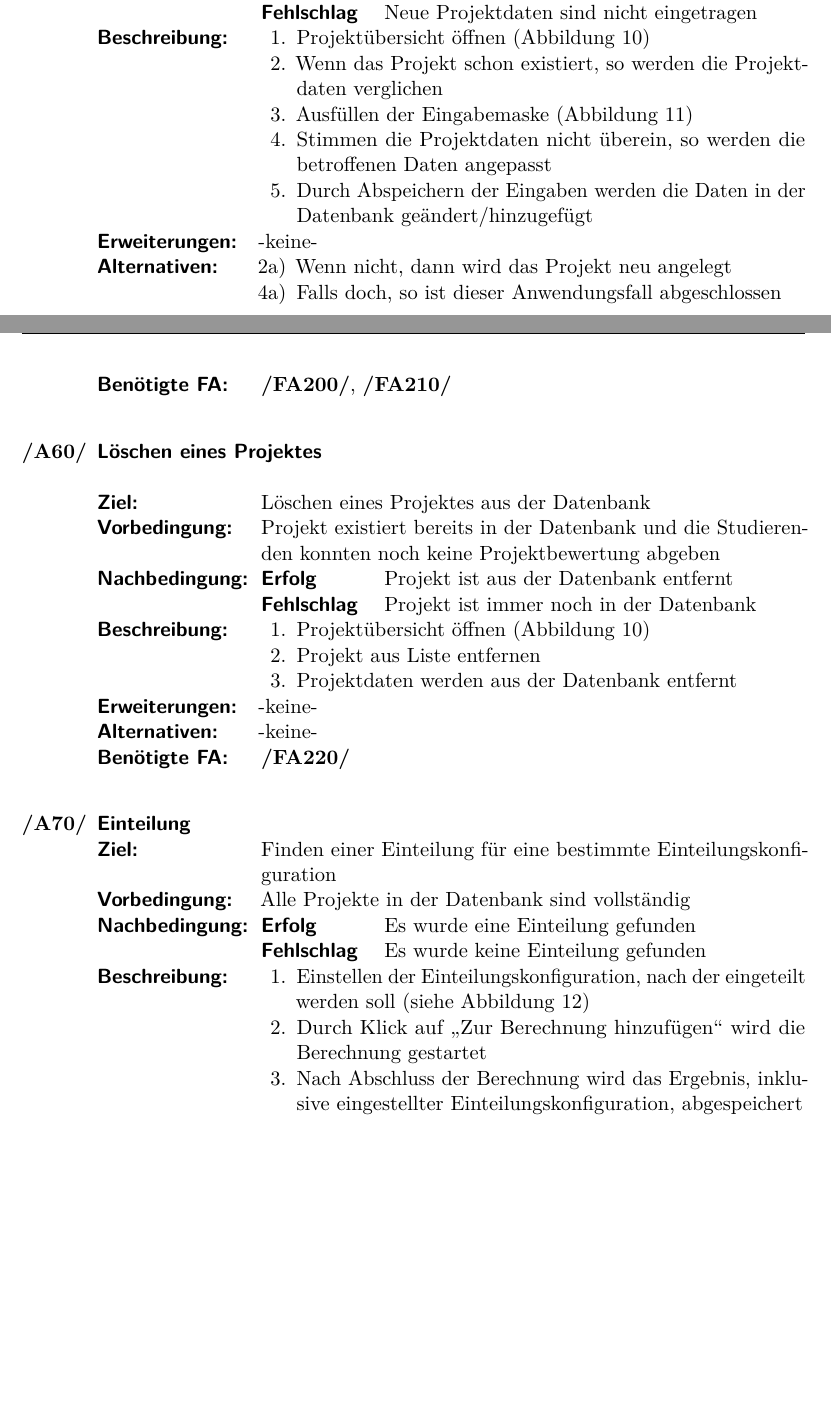
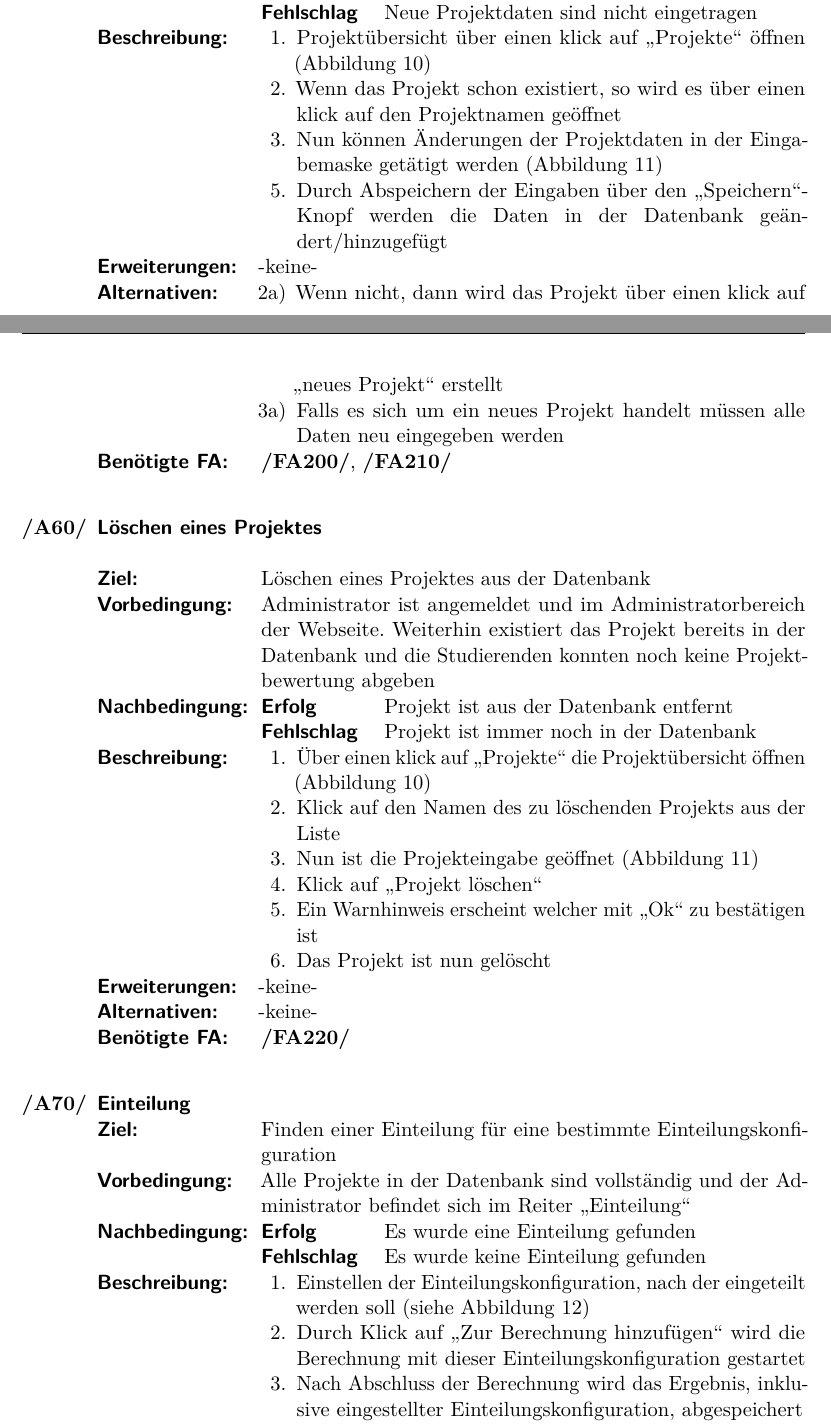
Before and after one commit to EmilDohse/pse_allocation, a LaTeX document (Pflichtenheft_pse/document.tex): two parts of pages 16 and 17 of 46, joined at a grey line, cut so that both start at the same text, the shorter picture padded with empty space. Compiled offline with pdfLaTeX.

Commit message:
A10 bis 70 überarbeitet

```diff
--- a/Pflichtenheft_pse/document.tex
+++ b/Pflichtenheft_pse/document.tex
@@ -756,20 +757,22 @@ Im \gls{Admin}bereich:
   	\item[Fehlschlag] Neue \gls{Projekt}daten sind nicht eingetragen \end{description}
   	\item[Beschreibung:]
   	\begin{enumerate}
-  	  \item[1.] \gls{Projekt}übersicht öffnen (\autoref{GUIprojUebersicht})
-  	  \item[2.] Wenn das \gls{Projekt} schon existiert, so werden die \gls{Projekt}daten
-  	  verglichen
-  	  \item[3.] Ausfüllen der Eingabemaske (\autoref{GUIprojEdit})
-  	  \item[4.] Stimmen die \gls{Projekt}daten nicht überein, so werden die betroffenen
-  	  Daten angepasst
-  	  \item[5.] Durch Abspeichern der Eingaben werden die Daten in der Datenbank
-  	  geändert/hinzugefügt
+  	  \item[1.] \gls{Projekt}übersicht über einen klick auf \enquote{Projekte}
+  	  öffnen (\autoref{GUIprojUebersicht})
+  	  \item[2.] Wenn das \gls{Projekt} schon existiert, so wird es über einen
+  	  klick auf den \gls{Projekt}namen geöffnet
+
+  	  \item[3.] Nun können Änderungen der Projektdaten in der Eingabemaske
+  	  getätigt werden (\autoref{GUIprojEdit})
+  	  \item[5.] Durch Abspeichern der Eingaben über den \enquote{Speichern}-Knopf
+  	  werden die Daten in der Datenbank geändert/hinzugefügt
   	\end{enumerate}
   	\item[Erweiterungen:] -keine-
   	\item[Alternativen:]
   	\begin{enumerate}
-  	  \item[2a)] Wenn nicht, dann wird das \gls{Projekt} neu angelegt
-  	  \item[4a)] Falls doch, so ist dieser Anwendungsfall abgeschlossen
+  	  \item[2a)] Wenn nicht, dann wird das \gls{Projekt} über einen klick auf \enquote{neues Projekt} erstellt
+  	  \item[3a)] Falls es sich um ein neues Projekt handelt müssen alle Daten neu
+  	  eingegeben werden
   	\end{enumerate}
   	\item[Benötigte FA:] \ref{FAadminCreateProjekt}, \ref{FAadminProjektänderung}
   \end{description}
@@ -779,15 +782,22 @@ Im \gls{Admin}bereich:
   \begin{description}
   \item[Löschen eines \glspl{Projekt}s]
   \item[Ziel:] Löschen eines \glspl{Projekt}s aus der Datenbank
-  	\item[Vorbedingung:] \gls{Projekt} existiert bereits in der Datenbank und die
+  	\item[Vorbedingung:] \gls{Admin} ist angemeldet und im \gls{Admin}bereich der
+  	Webseite. Weiterhin existiert das \gls{Projekt} bereits in der Datenbank und die
   	\glspl{Studierender}n konnten noch keine \gls{Bewertung} abgeben
   	\item[Nachbedingung:]	\begin{description}[leftmargin=6em] \item[Erfolg]  \gls{Projekt} ist aus der Datenbank entfernt
   	\item[Fehlschlag] \gls{Projekt} ist immer noch in der Datenbank \end{description}
   	\item[Beschreibung:]
   	\begin{enumerate}
-  	  \item[1.] \gls{Projekt}übersicht öffnen (\autoref{GUIprojUebersicht})
-  	  \item[2.] \gls{Projekt} aus Liste entfernen
-  	  \item[3.] \gls{Projekt}daten werden aus der Datenbank entfernt
+  	  \item[1.] Über einen klick auf \enquote{Projekte} die
+  	  \gls{Projekt}übersicht öffnen (\autoref{GUIprojUebersicht})
+  	  \item[2.] Klick auf den Namen des zu löschenden \gls{Projekt}s aus der
+  	  Liste
+  	  \item[3.] Nun ist die Projekteingabe geöffnet (\autoref{GUIprojEdit})
+  	  \item[4.] Klick auf \enquote{Projekt löschen}
+  	  \item[5.] Ein Warnhinweis erscheint welcher mit \enquote{Ok} zu bestätigen
+  	  ist
+  	  \item[6.] Das \gls{Projekt} ist nun gelöscht
   	\end{enumerate}
   	\item[Erweiterungen:] -keine-
   	\item[Alternativen:] -keine-
@@ -800,6 +810,7 @@ Im \gls{Admin}bereich:
   \item[\gls{Einteilung}]
   \item[Ziel:] Finden einer \gls{Einteilung} für eine bestimmte \gls{Einteilungskonfiguration}
   	\item[Vorbedingung:] Alle \glspl{Projekt} in der Datenbank sind vollständig
+  	und der \gls{Admin} befindet sich im Reiter \enquote{Einteilung}
   	\item[Nachbedingung:]	\begin{description}[leftmargin=6em] \item[Erfolg]  Es wurde eine \gls{Einteilung} gefunden
   	\item[Fehlschlag] Es wurde keine \gls{Einteilung} gefunden \end{description}
   	\item[Beschreibung:]
@@ -807,7 +818,7 @@ Im \gls{Admin}bereich:
   	  \item[1.] Einstellen der \gls{Einteilungskonfiguration}, nach der eingeteilt werden
   	  soll (siehe \autoref{GUIeinteilung})
   	  \item[2.] Durch Klick auf \enquote{Zur Berechnung hinzufügen} wird die
-  	  Berechnung gestartet
+  	  Berechnung mit dieser \gls{Einteilungskonfiguration} gestartet
   	  \item[3.] Nach Abschluss der Berechnung wird das Ergebnis,  inklusive
   	  eingestellter \gls{Einteilungskonfiguration}, abgespeichert
   	\end{enumerate}
```
Also changed, not shown: Pflichtenheft_pse/document.tex (14 more changed lines).
